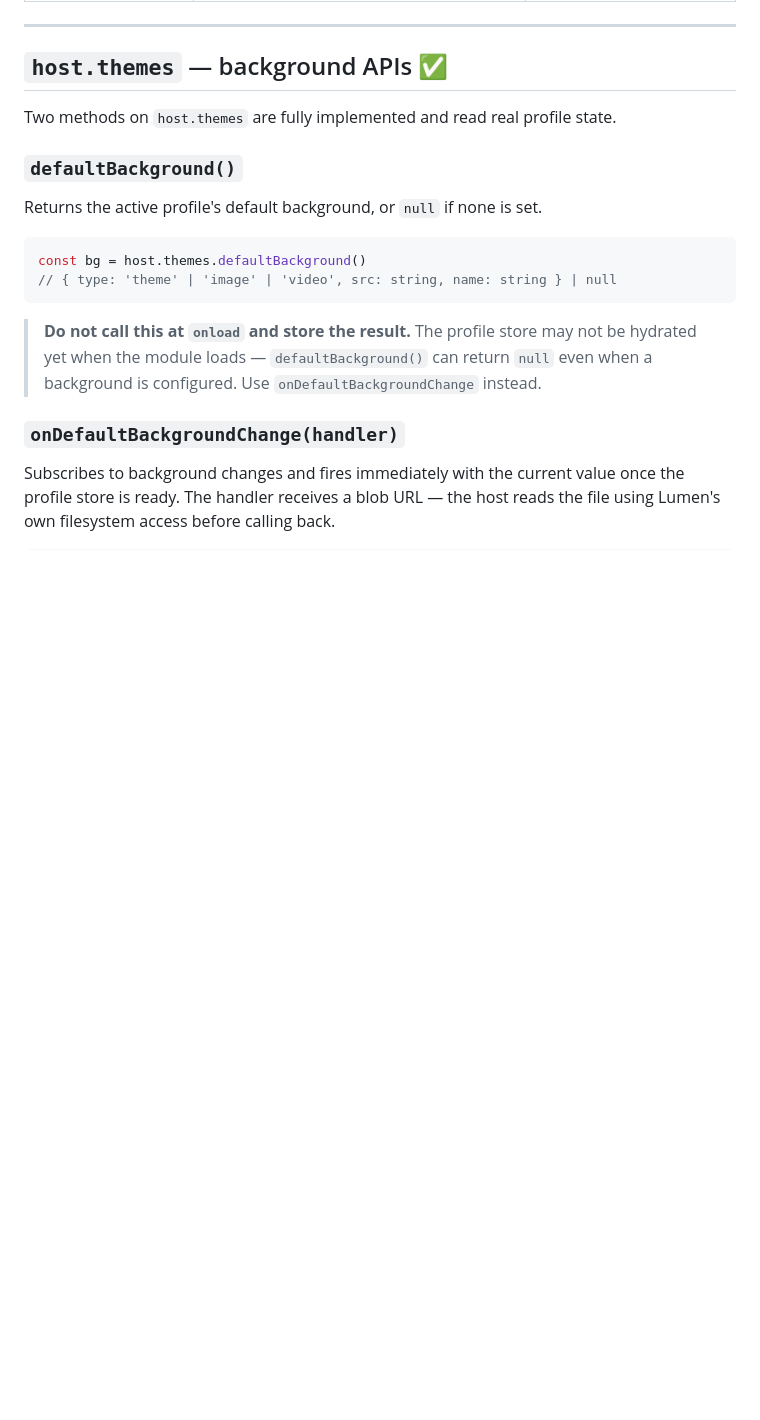
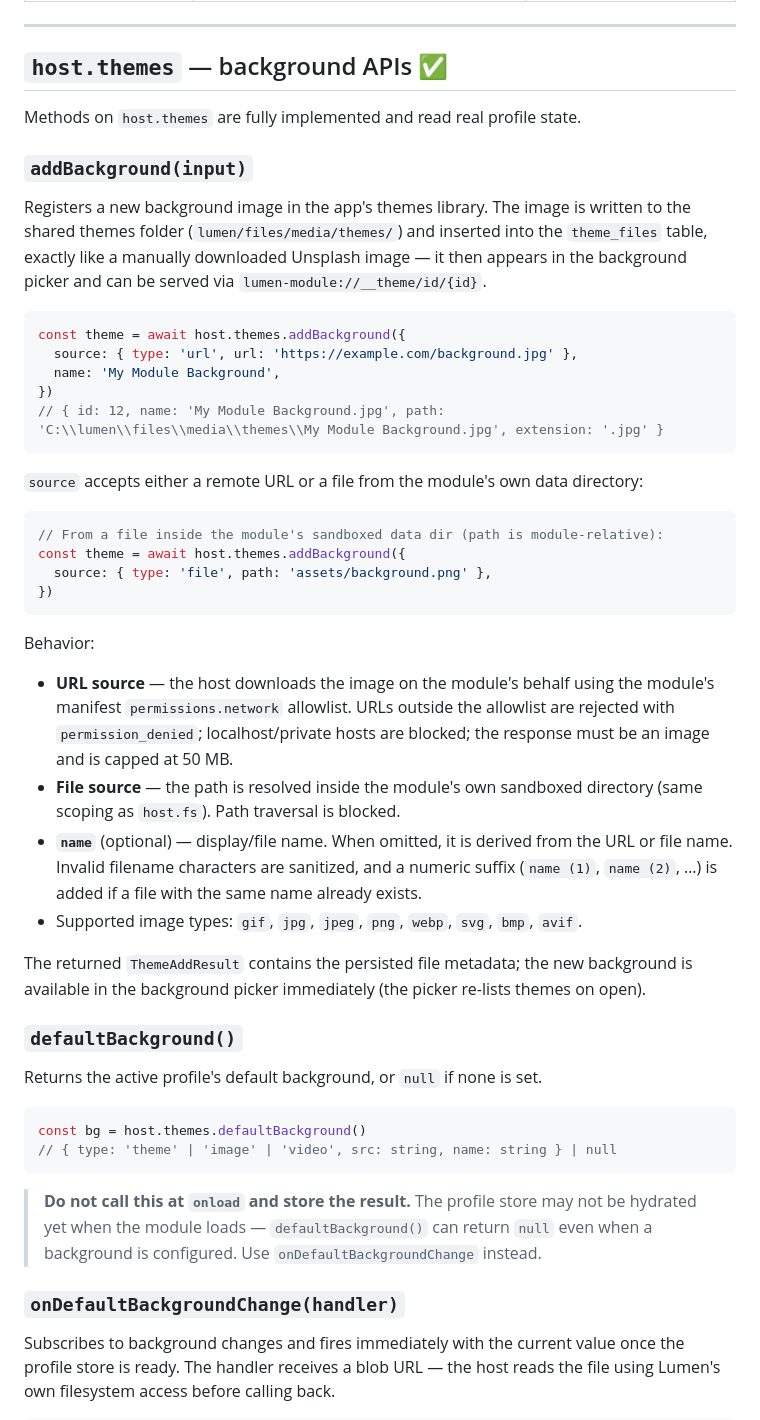
Before and after one commit to Lumen-media/lumen, a Markdown page: docs/module-api-reference.md, the part around the change. GitHub-like rendering; blank space fills up the shorter version.

````diff
--- a/docs/module-api-reference.md
+++ b/docs/module-api-reference.md
@@ -893,7 +893,37 @@ Still only wired via bus — read methods return empty/default data.
 
 ## `host.themes` — background APIs ✅
 
-Two methods on `host.themes` are fully implemented and read real profile state.
+Methods on `host.themes` are fully implemented and read real profile state.
+
+### `addBackground(input)`
+
+Registers a new background image in the app's themes library. The image is written to the shared themes folder (`lumen/files/media/themes/`) and inserted into the `theme_files` table, exactly like a manually downloaded Unsplash image — it then appears in the background picker and can be served via `lumen-module://__theme/id/{id}`.
+
+```ts
+const theme = await host.themes.addBackground({
+  source: { type: 'url', url: 'https://example.com/background.jpg' },
+  name: 'My Module Background',
+})
+// { id: 12, name: 'My Module Background.jpg', path: 'C:\\lumen\\files\\media\\themes\\My Module Background.jpg', extension: '.jpg' }
+```
+
+`source` accepts either a remote URL or a file from the module's own data directory:
+
+```ts
+// From a file inside the module's sandboxed data dir (path is module-relative):
+const theme = await host.themes.addBackground({
+  source: { type: 'file', path: 'assets/background.png' },
+})
+```
+
+Behavior:
+
+- **URL source** — the host downloads the image on the module's behalf using the module's manifest `permissions.network` allowlist. URLs outside the allowlist are rejected with `permission_denied`; localhost/private hosts are blocked; the response must be an image and is capped at 50 MB.
+- **File source** — the path is resolved inside the module's own sandboxed directory (same scoping as `host.fs`). Path traversal is blocked.
+- **`name`** (optional) — display/file name. When omitted, it is derived from the URL or file name. Invalid filename characters are sanitized, and a numeric suffix (`name (1)`, `name (2)`, …) is added if a file with the same name already exists.
+- Supported image types: `gif`, `jpg`, `jpeg`, `png`, `webp`, `svg`, `bmp`, `avif`.
+
+The returned `ThemeAddResult` contains the persisted file metadata; the new background is available in the background picker immediately (the picker re-lists themes on open).
 
 ### `defaultBackground()`
 
````
Also changed, not shown: docs/architecture/module-system-architecture.md (+5 -0 lines), docs/architecture/module-theme-add-api.md (added, +195 -0 lines).
